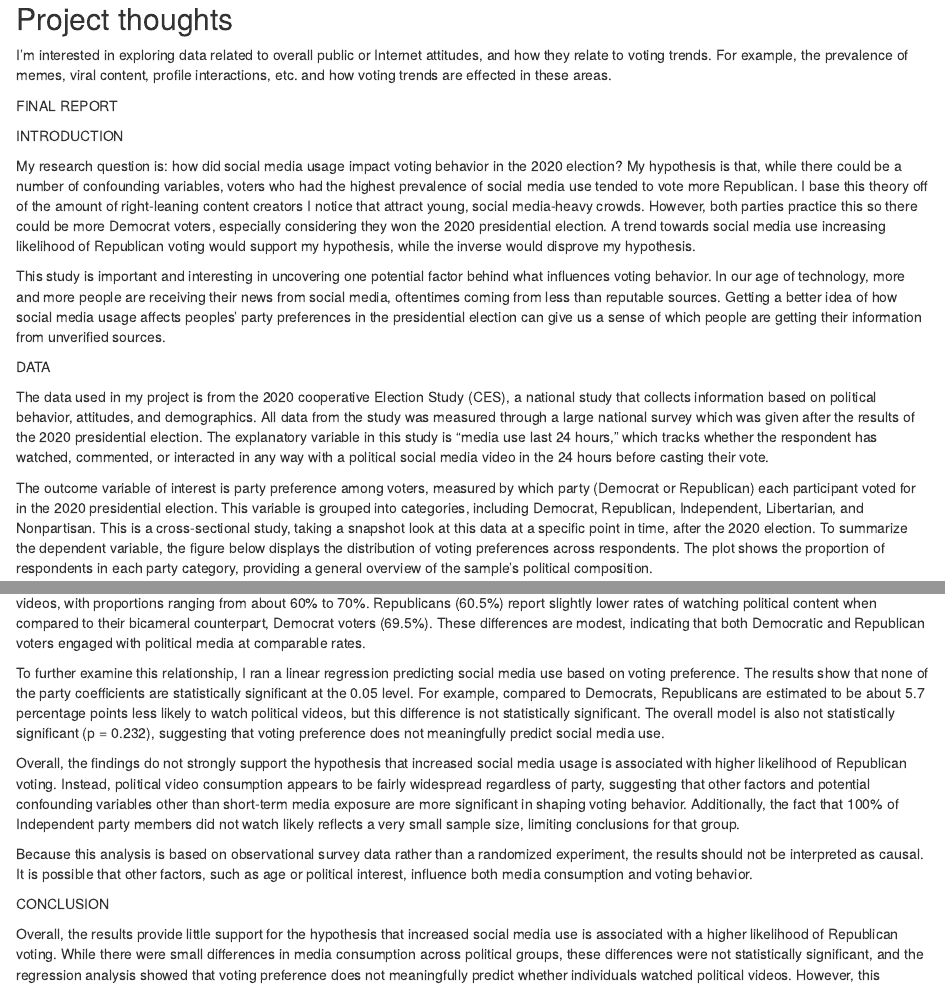
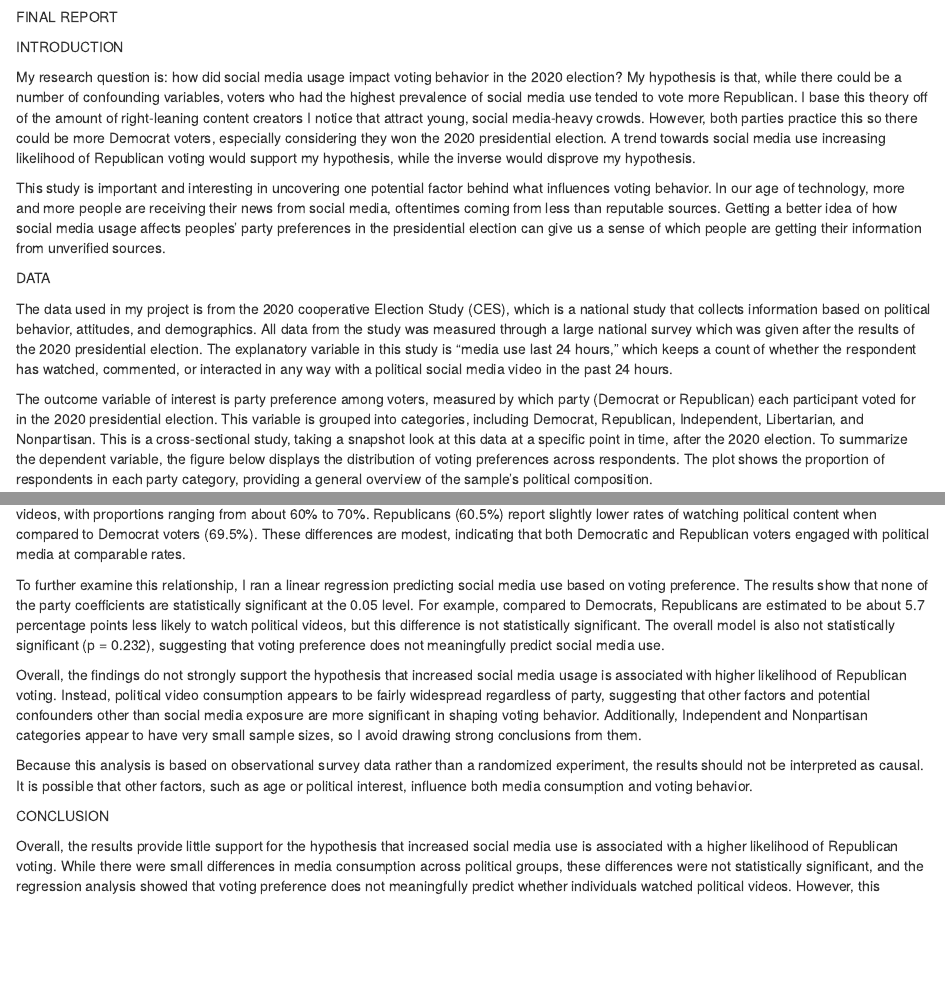
Before and after one commit to qgreene-byte/ps270-final-project-official, an R Markdown document (index.Rmd): the page in a window 1100 px wide, from 510 px down before the commit and from 500 px down after it, and a second part further down, joined at a grey line. Rendered offline with R 4.5, knitr and Pandoc, with nearby package versions; drawn as R Markdown's standard HTML page in place of the format the file asks for; some code elsewhere in the file could not run offline.

Commit message:
Completed_final_proj

````diff
--- a/index.Rmd
+++ b/index.Rmd
@@ -15,10 +15,6 @@ data <- read_csv("data/DataQuincy.csv") |>
   drop_na()
 ```
 
-
-## Project thoughts
-
-I'm interested in exploring data related to overall public or Internet attitudes, and how they relate to voting trends. For example, the prevalence of memes, viral content, profile interactions, etc. and how voting trends are effected in these areas.
 
 
 FINAL REPORT
@@ -36,7 +32,7 @@ This study is important and interesting in uncovering one potential factor behin
 
 DATA
 
-The data used in my project is from the 2020 cooperative Election Study (CES), a national study that collects information based on political behavior, attitudes, and demographics. All data from the study was measured through a large national survey which was given after the results of the 2020 presidential election. The explanatory variable in this study is "media use last 24 hours," which tracks whether the respondent has watched, commented, or interacted in any way with a political social media video in the 24 hours before casting their vote.
+The data used in my project is from the 2020 cooperative Election Study (CES), which is a national study that collects information based on political behavior, attitudes, and demographics. All data from the study was measured through a large national survey which was given after the results of the 2020 presidential election. The explanatory variable in this study is "media use last 24 hours," which keeps a count of whether the respondent has watched, commented, or interacted in any way with a political social media video in the past 24 hours.
 
 The outcome variable of interest is party preference among voters, measured by which party (Democrat or Republican) each participant voted for in the 2020 presidential election. This variable is grouped into categories, including Democrat, Republican, Independent, Libertarian, and Nonpartisan. This is a cross-sectional study, taking a snapshot look at this data at a specific point in time, after the 2020 election. To summarize the dependent variable, the figure below displays the distribution of voting preferences across respondents. The plot shows the proportion of respondents in each party category, providing a general overview of the sample’s political composition.
 
@@ -132,11 +128,11 @@ summary(fit)
 
 
 
-The results suggest that social media usage, measured by whether individuals watched political videos in the past 24 hours, had only a limited impact on voting behavior in the 2020 election, if any. Across nearly all political groups, a majority of respondents reported watching political videos, with proportions ranging from about 60% to 70%. Republicans (60.5%) report slightly lower rates of watching political content when compared to their bicameral counterpart, Democrat voters (69.5%). These differences are modest, indicating that both Democratic and Republican voters engaged with political media at comparable rates.
+The results suggest that social media usage, measured by whether individuals watched political videos in the past 24 hours, had only a limited relationship with voting behavior in the 2020 election, if any. Across nearly all political groups, a majority of respondents reported watching political videos, with proportions ranging from about 60% to 70%. Republicans (60.5%) report slightly lower rates of watching political content when compared to Democrat voters (69.5%). These differences are modest, indicating that both Democratic and Republican voters engaged with political media at comparable rates.
 
 To further examine this relationship, I ran a linear regression predicting social media use based on voting preference. The results show that none of the party coefficients are statistically significant at the 0.05 level. For example, compared to Democrats, Republicans are estimated to be about 5.7 percentage points less likely to watch political videos, but this difference is not statistically significant. The overall model is also not statistically significant (p = 0.232), suggesting that voting preference does not meaningfully predict social media use.
 
-Overall, the findings do not strongly support the hypothesis that increased social media usage is associated with higher likelihood of Republican voting. Instead, political video consumption appears to be fairly widespread regardless of party, suggesting that other factors and potential confounding variables other than short-term media exposure are more significant in shaping voting behavior. Additionally, the fact that 100% of Independent party members did not watch likely reflects a very small sample size, limiting conclusions for that group.
+Overall, the findings do not strongly support the hypothesis that increased social media usage is associated with higher likelihood of Republican voting. Instead, political video consumption appears to be fairly widespread regardless of party, suggesting that other factors and potential confounders other than social media exposure are more significant in shaping voting behavior. Additionally, Independent and Nonpartisan categories appear to have very small sample sizes, so I avoid drawing strong conclusions from them.
 
 Because this analysis is based on observational survey data rather than a randomized experiment, the results should not be interpreted as causal. It is possible that other factors, such as age or political interest, influence both media consumption and voting behavior.
 
````
Also changed, not shown: index.html, index.Rmd (2 more changed lines).
